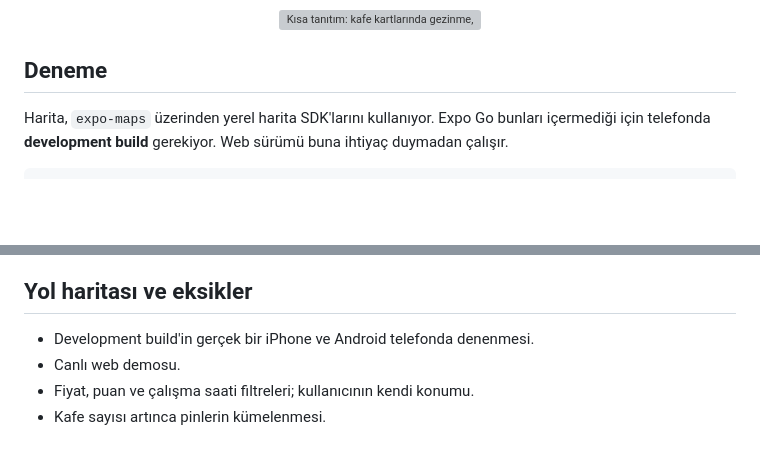
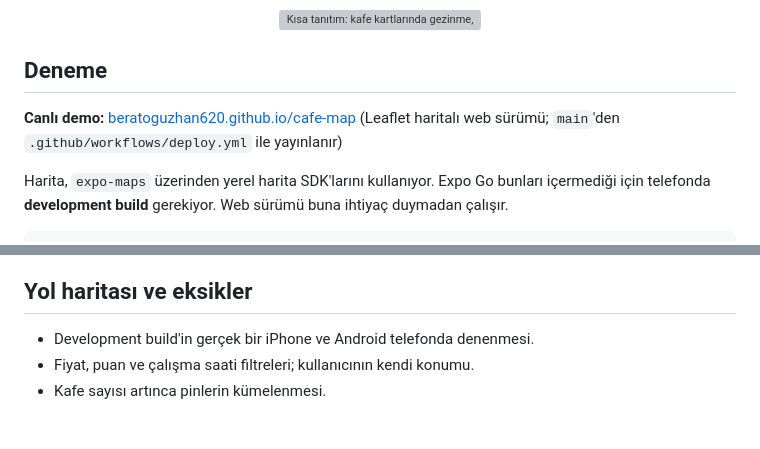
Before and after one commit to Beratoguzhan620/cafe-map, a Markdown page: README.tr.md, 2 parts joined by grey strips. Drawn GitHub-style; blank space fills up the shorter version; grey boxes are pictures that could not be loaded.

```diff
--- a/README.tr.md
+++ b/README.tr.md
@@ -12,6 +12,8 @@
 <p align="center"><img src="docs/screenshots/demo.gif" alt="Kısa tanıtım: kafe kartlarında gezinme, kafeyi karttan ve pinden açma, arama" width="300" /></p>
 
 ## Deneme
+
+**Canlı demo:** [beratoguzhan620.github.io/cafe-map](https://beratoguzhan620.github.io/cafe-map/) (Leaflet haritalı web sürümü; `main`'den `.github/workflows/deploy.yml` ile yayınlanır)
 
 Harita, `expo-maps` üzerinden yerel harita SDK'larını kullanıyor. Expo Go bunları içermediği için telefonda **development build** gerekiyor. Web sürümü buna ihtiyaç duymadan çalışır.
 
@@ -150,7 +152,6 @@ Uçtan uca akış gerçek bir tarayıcıda, telefon ve masaüstü boyutlarında,
 ## Yol haritası ve eksikler
 
 - Development build'in gerçek bir iPhone ve Android telefonda denenmesi.
-- Canlı web demosu.
 - Fiyat, puan ve çalışma saati filtreleri; kullanıcının kendi konumu.
 - Kafe sayısı artınca pinlerin kümelenmesi.
 
```
Also changed, not shown: README.md (+2 -1 lines).
